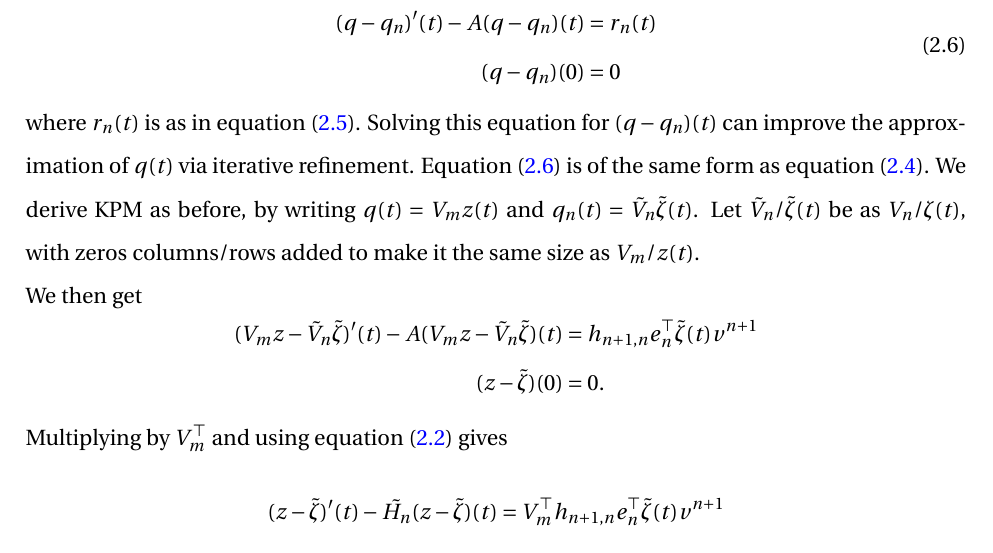
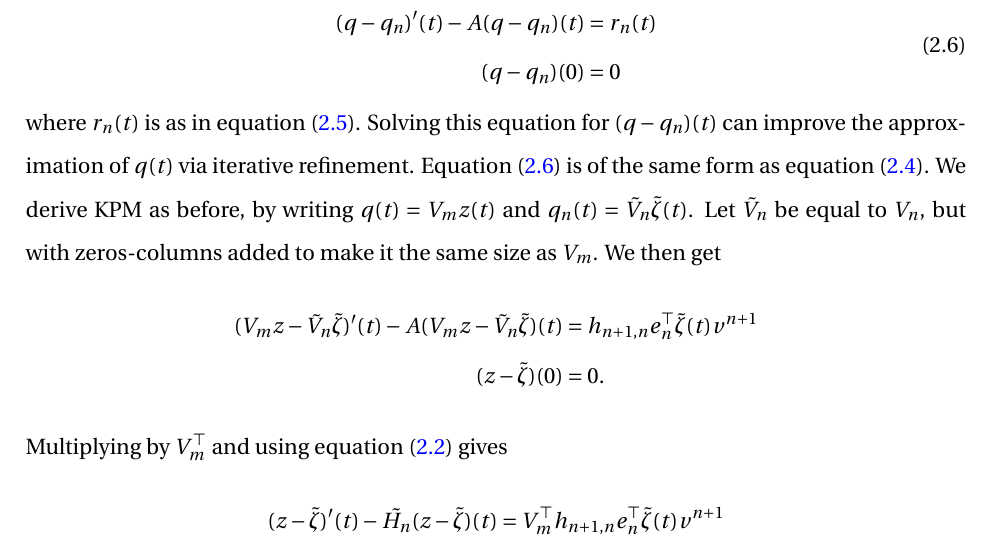
Before and after one commit to sindreka/Prosjektoppgave, a LaTeX thesis (thesis/thesis.tex, which reads thesis/chapter02.tex): part of page 11 of 40, cut so that both start at the same text. Compiled offline with pdfLaTeX.

Commit message:
Siste gjennomlesing, det er selvsagt noe smått som kunne vært fikset, men ikke noe som jeg vil bruke tid på.

```diff
--- a/thesis/chapter02.tex
+++ b/thesis/chapter02.tex
@@ -103,8 +103,8 @@ If $n < m$ so that $h_{n+1,n} \neq 0$, we can to restart the procedure described
 \end{equation}
 where $r_n(t)$ is as in equation \eqref{eqn:rn}. Solving this equation for $(q-q_n)(t)$ can improve the approximation of $q(t)$ via iterative refinement.
 Equation \eqref{eqn:restkry} is of the same form as equation \eqref{eqn:krylov}. We derive KPM as before, by writing $q(t) = V_m z(t)$ and $q_n(t) = \tilde{V}_n \tilde{\zeta}(t) $.
-Let $\tilde{V}_n$/$\tilde{\zeta}(t)$ be as $V_n$/$\zeta(t)$, with zeros columns/rows added to make it the same size as $V_m$/$z(t)$. \\
-%Let $\tilde{V}_n$ be equal to $V_n$, but with zeros-columns added to make it the same size as $V_m$.
+%Let $\tilde{V}_n$/$\tilde{\zeta}(t)$ be as $V_n$/$\zeta(t)$, with zeros columns/rows added to make it the same size as $V_m$/$z(t)$. \\
+Let $\tilde{V}_n$ be equal to $V_n$, but with zeros-columns added to make it the same size as $V_m$.
 %Let $\tilde{V}_n$ be the $m \times m$ matrix with the first $n$ columns equal to the first $n$ columns of $V_m$, and all additional elements equal to zero. The first $n$ rows of  $\tilde{\zeta}(t)$ is equal to $\zeta(t)$, where $q_n(t) = V_n \zeta(t)$. The rest of the elements in $\tilde{\zeta}(t)$ are equal to zero.
 We then get
 \begin{equation*}
```
Also changed, not shown: thesis/thesis.pdf, 2 other files.
